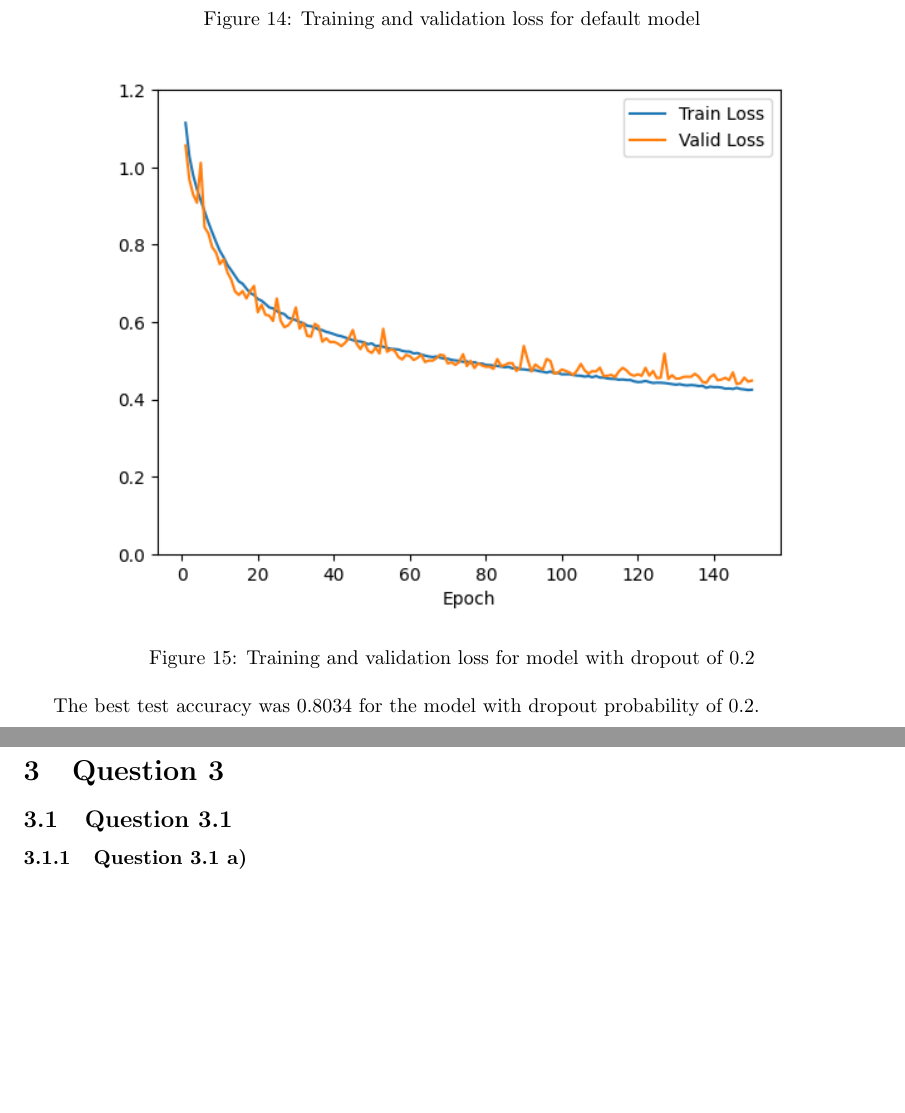
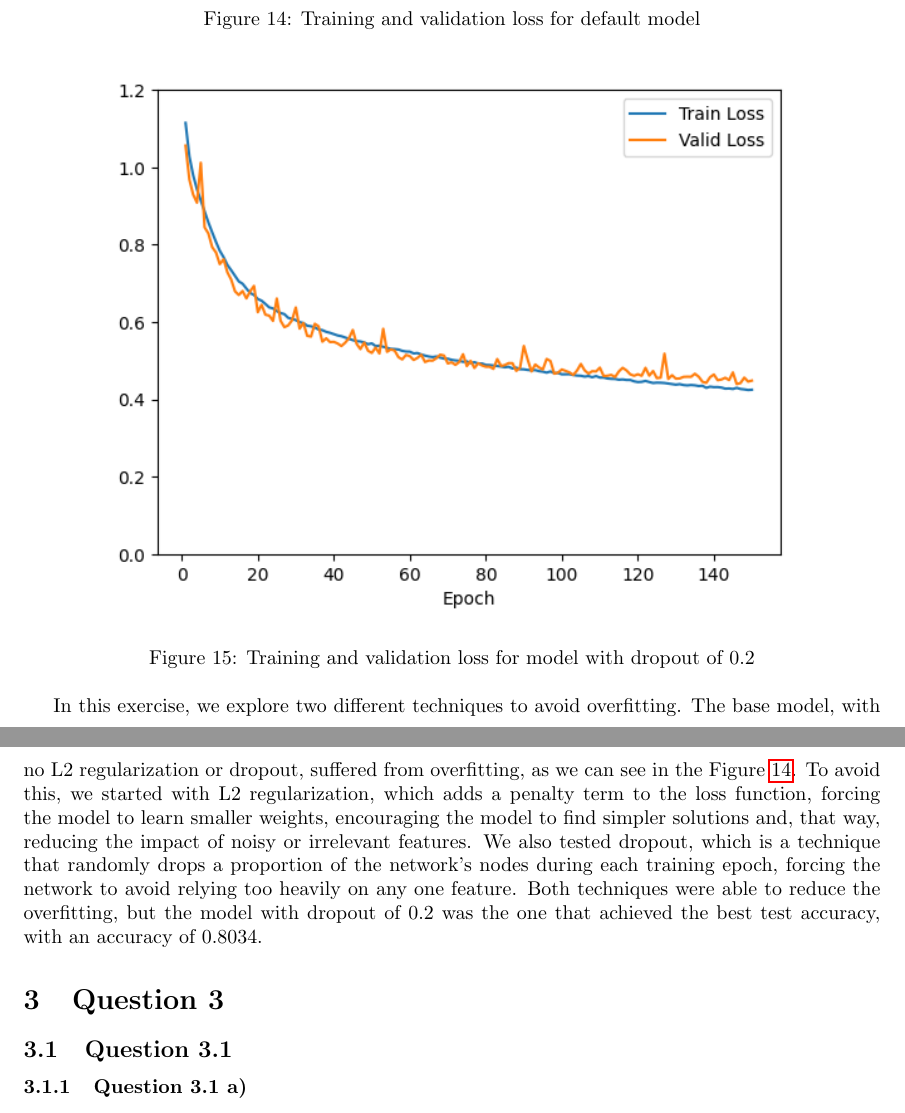
Before and after one commit to SebastiaoCarvalho/dl-hw1, a LaTeX document (skeleton_code/report.tex): two parts of pages 11 and 12 of 13, joined at a grey line, cut so that both start at the same text, the shorter picture padded with empty space. Compiled offline with pdfLaTeX.

Commit message:
added explanations for the question 2-2

```diff
--- a/skeleton_code/report.tex
+++ b/skeleton_code/report.tex
@@ -187,7 +198,13 @@ The best test accuracy was 0.7788 for learning rate 0.1.
     \label{2.2c dropout 0.2}
 \end{figure}
 
-The best test accuracy was 0.8034 for the model with dropout probability of 0.2.
+In this exercise, we explore two different techniques to avoid overfitting. The base model, with no L2 regularization or dropout,
+suffered from overfitting, as we can see in the Figure \ref{2.2c default model}. To avoid this, we started with L2 regularization,
+which adds a penalty term to the loss function, forcing the model to learn smaller weights, encouraging the model to find simpler solutions and,
+that way, reducing the impact of noisy or irrelevant features. We also tested dropout, which is a technique that randomly drops a proportion of
+the network's nodes during each training epoch, forcing the network to avoid relying too heavily on any one feature. Both techniques were able to
+reduce the overfitting, but the model with dropout of 0.2 was the one that achieved the best test accuracy, with an accuracy of 0.8034.
+
 
 \section{Question 3}
 
```
Also changed, not shown: skeleton_code/report.pdf, skeleton_code/report.tex (13 more changed lines).
